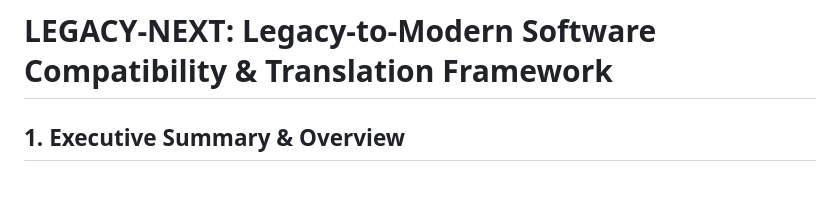
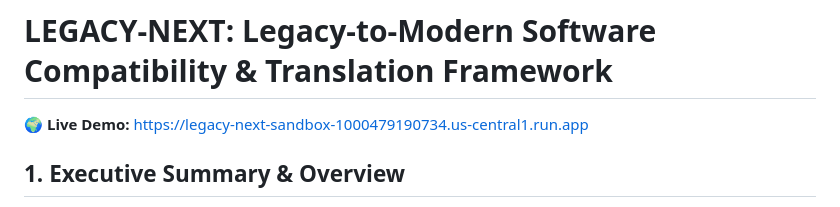
Before and after one commit to sridhar5bfttl/legacy-next-sandbox, a Markdown page: README.md, the part around the change. GitHub-like rendering.

Commit message:
docs: add Live Demo URL to README

```diff
--- a/README.md
+++ b/README.md
@@ -1,4 +1,6 @@
 # LEGACY-NEXT: Legacy-to-Modern Software Compatibility & Translation Framework
+
+**🌍 Live Demo:** [https://legacy-next-sandbox-1000479190734.us-central1.run.app](https://legacy-next-sandbox-1000479190734.us-central1.run.app)
 
 ## 1. Executive Summary & Overview
 Legacy systems represent years of business logic, optimization, and institutional knowledge. However, maintaining obsolete technologies introduces significant technical debt, security vulnerabilities, and a talent shortage.
```
